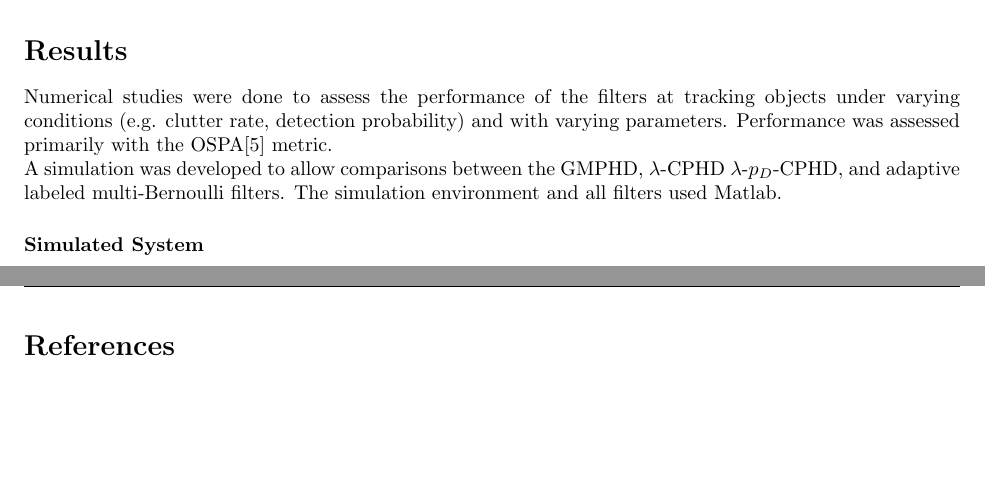
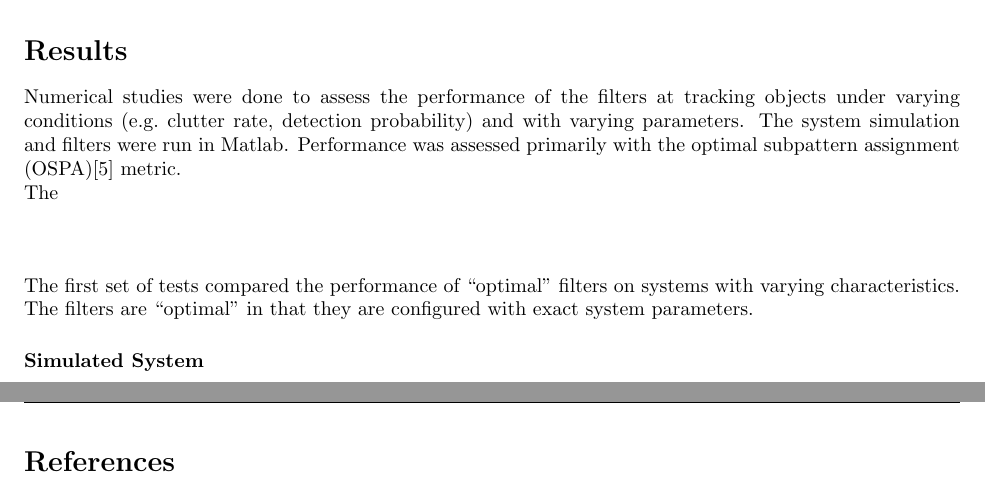
Before and after one commit to shayosler/RFS_tracking, a LaTeX document (report/meng_report.tex): two parts of pages 9 and 10 of 10, joined at a grey line, cut so that both start at the same text, the shorter picture padded with empty space. Compiled offline with pdfLaTeX.

```diff
--- a/report/meng_report.tex
+++ b/report/meng_report.tex
@@ -550,9 +550,14 @@
 An adaptive labeled multi-Bernoulli (LMB) filter was implemented by combining a (slightly) modified Labeled Multi Bernoulli\cite{lmb} filter with the $\lambda$-$p_D$-CPHD filter described above, using the same architecture that \cite{adaptive_dglmb} used to make an adaptive $\delta$-generalized labeled multi Bernoulli filter. An adaptive labeled multi-Bernoulli filter was chosen over an adaptive $\delta$-generalized labeled multi Bernoulli filter because \cite{lmb} showed that the LMB filter offers performance that is almost as good as the $\delta$-generalized labeled multi Bernoulli filter, but with a significantly lower computational cost.
 
 \section*{Results}
-Numerical studies were done to assess the performance of the filters at tracking objects under varying conditions (e.g. clutter rate, detection probability) and with varying parameters. Performance was assessed primarily with the OSPA\cite{OSPA} metric.
+Numerical studies were done to assess the performance of the filters at tracking objects under varying conditions (e.g.\ clutter rate, detection probability) and with varying parameters. The system simulation and filters were run in Matlab. Performance was assessed primarily with the optimal subpattern assignment (OSPA)\cite{OSPA} metric.
 
-A simulation was developed to allow comparisons between the GMPHD, $\lambda$-CPHD $\lambda$-$p_D$-CPHD, and adaptive labeled multi-Bernoulli filters. The simulation environment and all filters used Matlab.
+The
+
+
+
+\subsection*{}
+The first set of tests compared the performance of ``optimal'' filters on systems with varying characteristics. The filters are ``optimal'' in that they are configured with exact system parameters.
 \subsubsection*{Simulated System}
 
 
```
Also changed, not shown: 2 other files.
